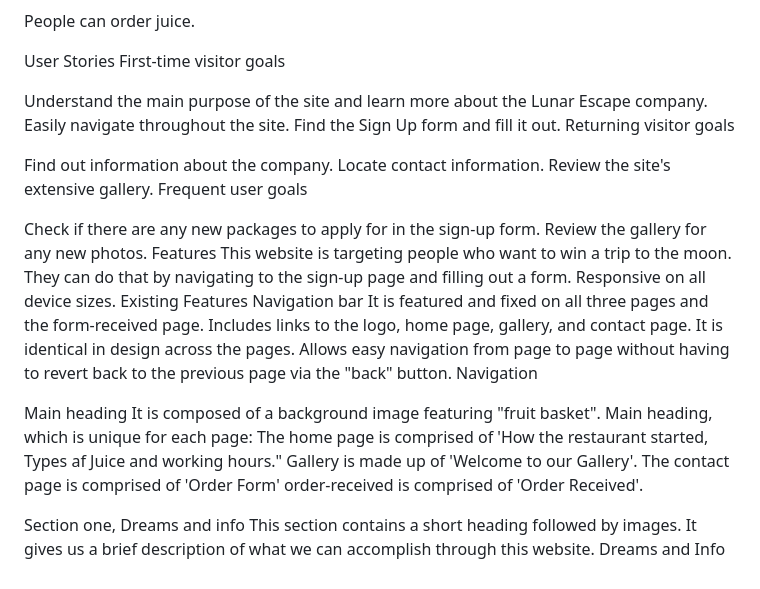
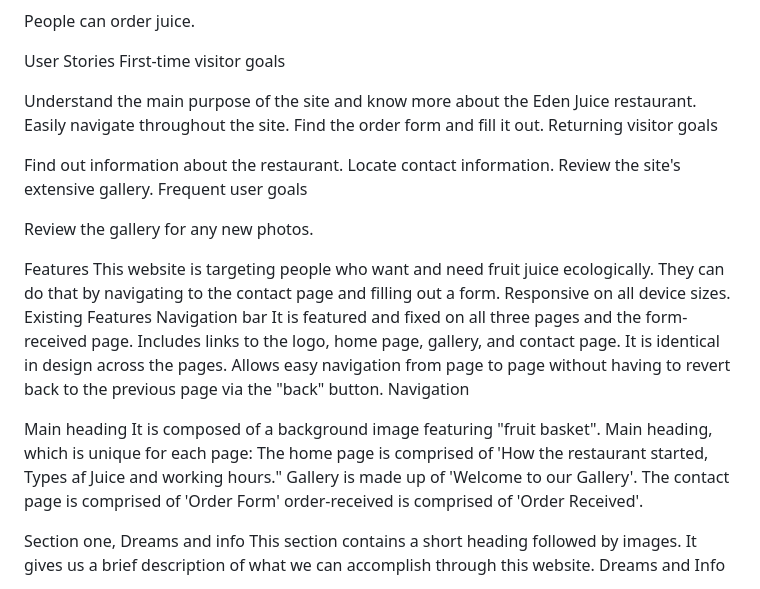
Before and after one commit to DavidLuy/my-juice, a Markdown page: README.md, the part around the change. GitHub-like rendering.

```diff
--- a/README.md
+++ b/README.md
@@ -34,21 +34,21 @@ People can order juice.
 User Stories
 First-time visitor goals
 
-Understand the main purpose of the site and learn more about the Lunar Escape company.
+Understand the main purpose of the site and know more about the Eden Juice restaurant.
 Easily navigate throughout the site.
-Find the Sign Up form and fill it out.
+Find the order form and fill it out.
 Returning visitor goals
 
-Find out information about the company.
+Find out information about the restaurant.
 Locate contact information.
 Review the site's extensive gallery.
 Frequent user goals
 
-Check if there are any new packages to apply for in the sign-up form.
 Review the gallery for any new photos.
+
 Features
-This website is targeting people who want to win a trip to the moon.
-They can do that by navigating to the sign-up page and filling out a form.
+This website is targeting people who want and need fruit juice ecologically.
+They can do that by navigating to the contact page and filling out a form.
 Responsive on all device sizes.
 Existing Features
 Navigation bar
@@ -65,7 +65,6 @@ The home page is comprised of 'How the restaurant started, Types af Juice and wo
 Gallery is made up of 'Welcome to our Gallery'.
 The contact page is comprised of 'Order Form'
 order-received is comprised of 'Order Received'.
-
 
 Section one, Dreams and info
 This section contains a short heading followed by images.
```
